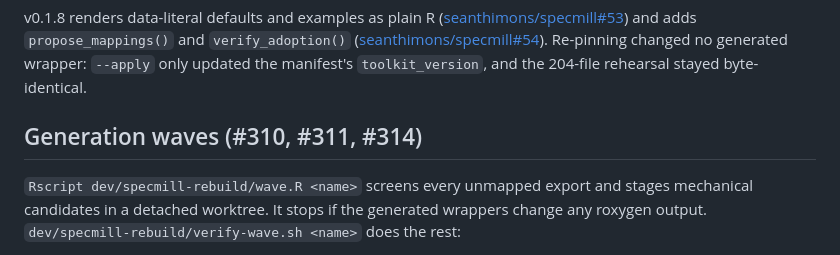
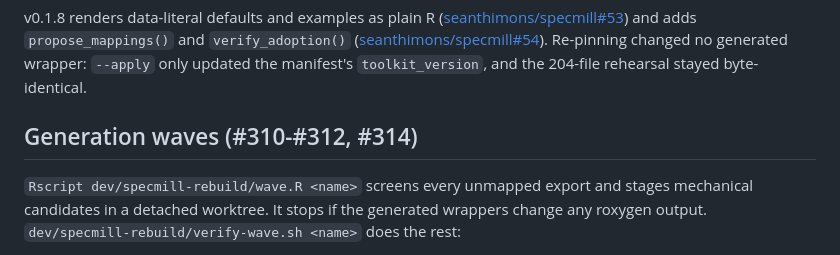
Before and after one commit to seanthimons/ComptoxR, a Markdown page: dev/specmill-rebuild/REPORT.md, the part around the change. Rendered like a GitHub page.

Commit message:
docs: include #312 in generation waves heading

```diff
--- a/dev/specmill-rebuild/REPORT.md
+++ b/dev/specmill-rebuild/REPORT.md
@@ -88,7 +88,7 @@ and adds `propose_mappings()` and `verify_adoption()`
 Re-pinning changed no generated wrapper: `--apply` only updated the manifest's
 `toolkit_version`, and the 204-file rehearsal stayed byte-identical.
 
-## Generation waves (#310, #311, #314)
+## Generation waves (#310-#312, #314)
 
 `Rscript dev/specmill-rebuild/wave.R <name>` screens every unmapped export and
 stages mechanical candidates in a detached worktree. It stops if the generated
```
